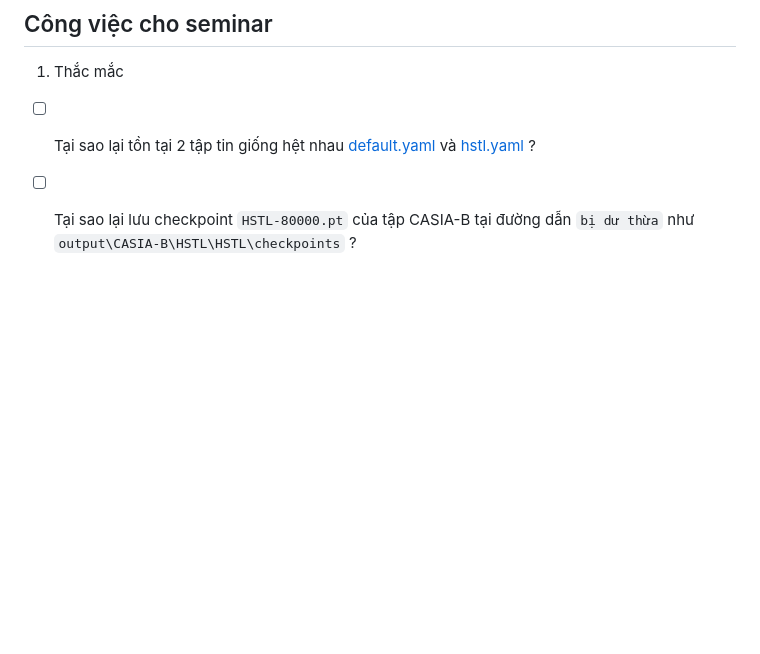
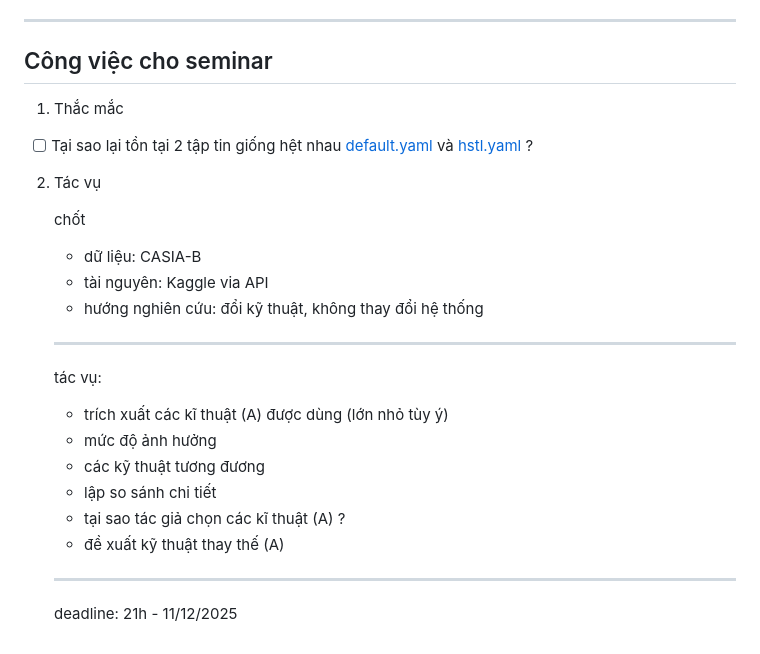
Before and after one commit to vinhquyen-lee/HSTL, a Markdown page: README.md, the part around the change. Rendered like a GitHub page; blank space fills up the shorter version.

Commit message:
update task

```diff
--- a/README.md
+++ b/README.md
@@ -82,4 +82,19 @@ You can run commands in [test.sh](test.sh) for testing different models.
 
 - [ ] Tại sao lại tồn tại 2 tập tin giống hệt nhau [default.yaml](./config/default.yaml) và [hstl.yaml](./config/hstl.yaml) ?
 
-- [ ] Tại sao lại lưu checkpoint `HSTL-80000.pt` của tập CASIA-B tại đường dẫn `bị dư thừa` như `output\CASIA-B\HSTL\HSTL\checkpoints` ?
+2. Tác vụ
+
+    chốt
+    - dữ liệu: CASIA-B
+    - tài nguyên: Kaggle via API
+    - hướng nghiên cứu: đổi kỹ thuật, không thay đổi hệ thống
+    -------------------------------
+    tác vụ:
+    - trích xuất các kĩ thuật (A) được dùng (lớn nhỏ tùy ý)
+    - mức độ ảnh hưởng
+    - các kỹ thuật tương đương
+    - lập so sánh chi tiết
+    - tại sao tác giả chọn các kĩ thuật (A) ?
+    - đề xuất kỹ thuật thay thế (A)
+    -------------------------------
+    deadline: 21h - 11/12/2025
```
